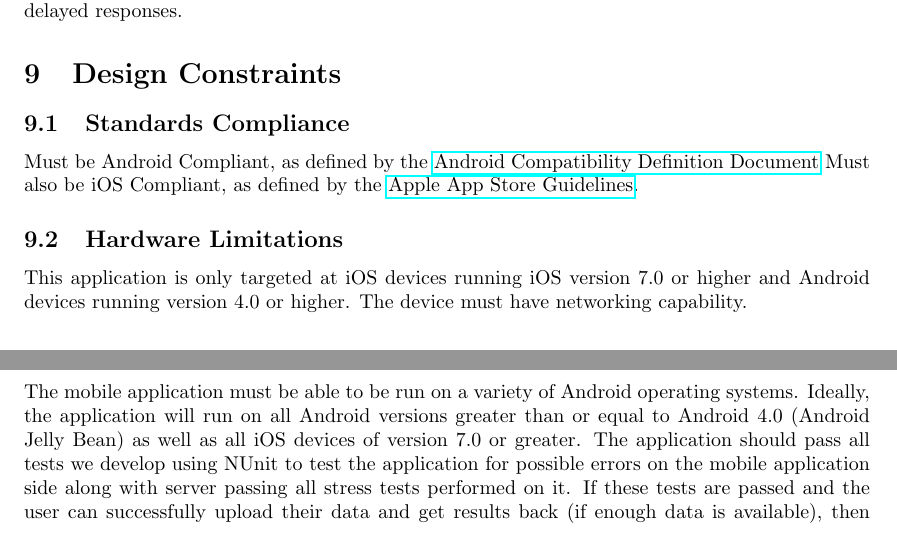
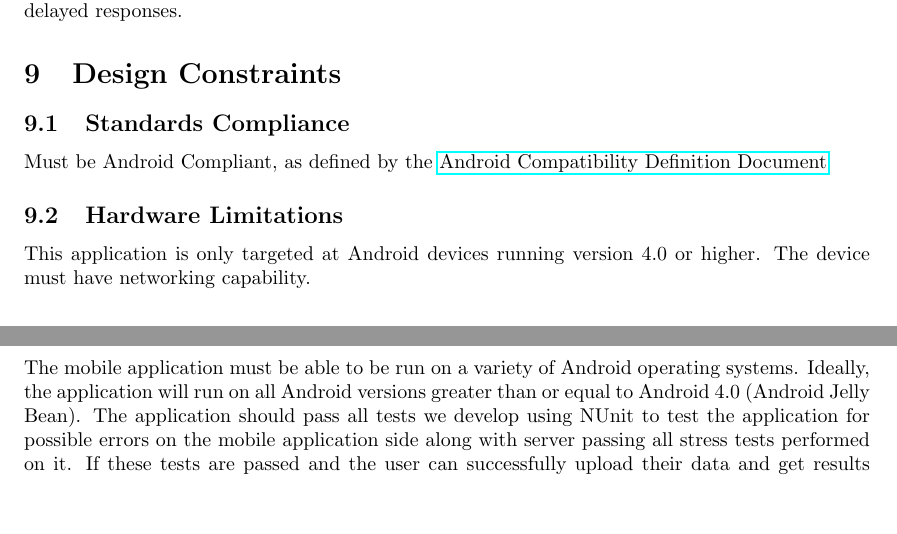
Before and after one commit to Iron-Ham/RocketMouse, a LaTeX document (SRS/srs.tex): two parts of page 5 of 9, joined at a grey line, cut so that both start at the same text, the shorter picture padded with empty space. Compiled offline with pdfLaTeX.

Commit message:
Update srs.tex

```diff
--- a/SRS/srs.tex
+++ b/SRS/srs.tex
@@ -306,13 +304,11 @@ The code must be versatile enough to put up with null or delayed responses.
 \subsection{Standards Compliance}
 
 Must be Android Compliant, as defined by the \href{http://static.googleusercontent.com/media/source.android.com/en/us/compatibility/4.0/android-4.0-cdd.pdf}{Android Compatibility Definition Document}
-Must also be iOS Compliant, as defined by the \href{https://developer.apple.com/app-store/review/guidelines/}{Apple App Store Guidelines}.
 
 \subsection{Hardware Limitations}
 
-This application is only targeted at iOS devices running iOS version 7.0 or
-higher and Android devices running version 4.0 or higher. The device must have
-networking capability.
+This application is only targeted at Android devices running version 4.0 or
+higher. The device must have networking capability.
 
 
 % @TODO
@@ -338,14 +334,13 @@ user with ADHD.
 \subsection{Testing}
 The mobile application must be able to be run on a variety of Android operating
 systems. Ideally, the application will run on all Android versions greater than
-or equal to Android 4.0 (Android Jelly Bean) as well as all iOS devices of
-version 7.0 or greater. The application should pass all tests we develop using
-NUnit to test the application for possible errors on the mobile application side
-along with server passing all stress tests performed on it. If these tests are
-passed and the user can successfully upload their data and get results back (if
-enough data is available), then the mobile application will pass its acceptance
-criteria as a prototype for an application with the potential for helping to
-diagnose users with ADHD.
+or equal to Android 4.0 (Android Jelly Bean). The application should pass all
+tests we develop using NUnit to test the application for possible errors on the
+mobile application side along with server passing all stress tests performed on
+it. If these tests are passed and the user can successfully upload their data and
+get results back (if enough data is available), then the mobile application will
+pass its acceptance criteria as a prototype for an application with the potential
+for helping to diagnose users with ADHD.
 
 
 
```
Also changed, not shown: SRS/srs.tex (4 more changed lines).
